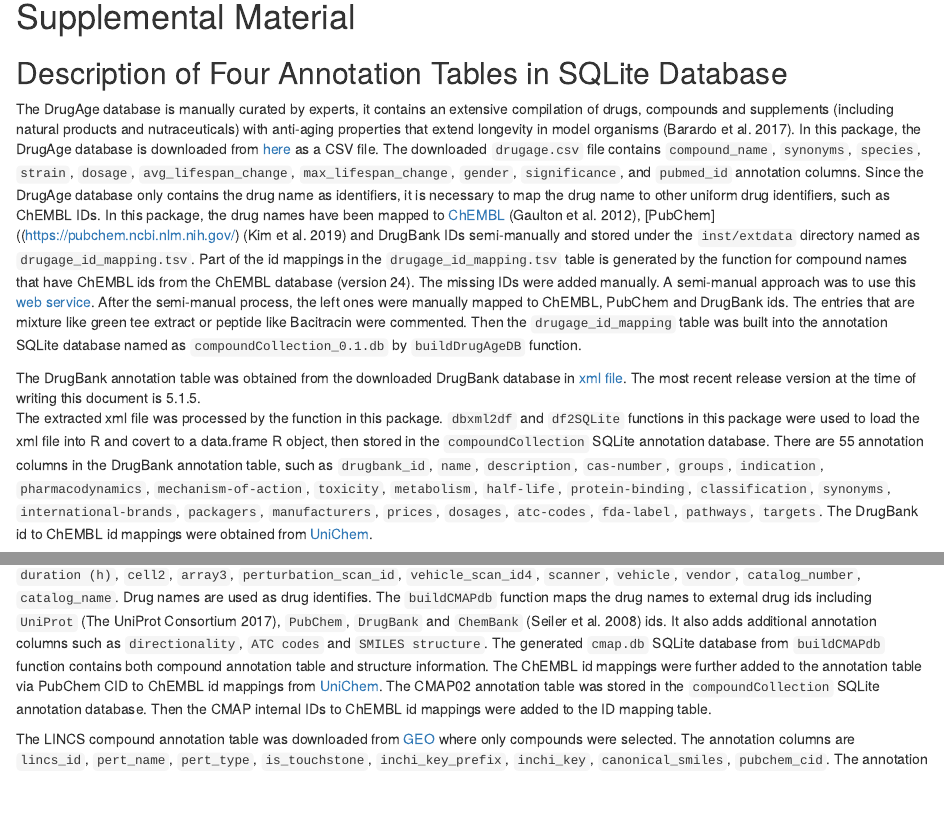
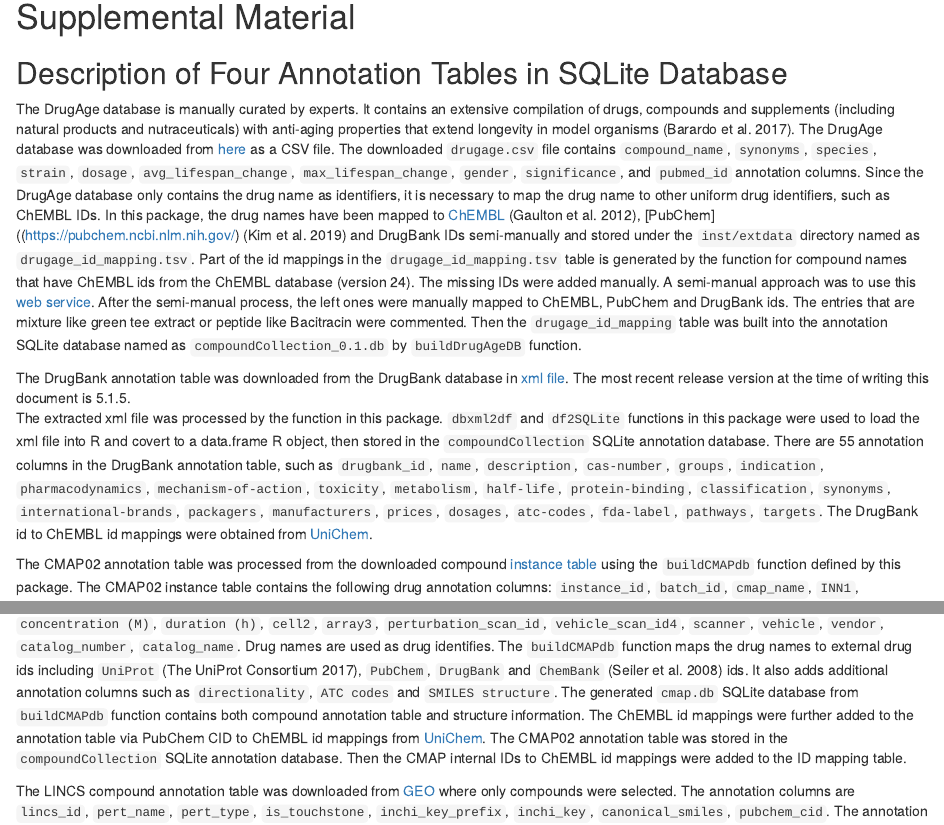
Before and after one commit to girke-lab/customCMPdb, an R Markdown document (vignettes/customCMPdb.Rmd): the page in a window 1100 px wide, from 5360 px down, and a second part further down, joined at a grey line. Rendered offline with R 4.5, knitr and Pandoc, with nearby package versions; drawn as R Markdown's standard HTML page in place of the format the file asks for; code that draws random numbers runs with fixed seeds of ours; some code elsewhere in the file could not run offline.

Commit message:
vignette edits

```diff
--- a/vignettes/customCMPdb.Rmd
+++ b/vignettes/customCMPdb.Rmd
@@ -239,10 +239,10 @@ qres3
 
 # Supplemental Material
 ## Description of Four Annotation Tables in SQLite Database
-The DrugAge database is manually curated by experts, it contains an extensive
+The DrugAge database is manually curated by experts. It contains an extensive
 compilation of drugs, compounds and supplements (including natural products and
 nutraceuticals) with anti-aging properties that extend longevity in model
-organisms [@Barardo2017-xk]. In this package, the DrugAge database is downloaded from
+organisms [@Barardo2017-xk]. The DrugAge database was downloaded from
 [here](https://genomics.senescence.info/drugs/dataset.zip) as a CSV file. The
 downloaded `drugage.csv` file contains `compound_name`, `synonyms`, `species`, `strain`,
 `dosage`, `avg_lifespan_change`, `max_lifespan_change`, `gender`, `significance`,
@@ -262,7 +262,7 @@ entries that are mixture like green tee extract or peptide like Bacitracin were
 Then the `drugage_id_mapping` table was built into the annotation SQLite database
 named as `compoundCollection_0.1.db` by `buildDrugAgeDB` function.
 
-The DrugBank annotation table was obtained from the downloaded DrugBank database
+The DrugBank annotation table was downloaded from the DrugBank database
 in [xml file](https://www.drugbank.ca/releases/latest).
 The most recent release version at the time of writing this document is 5.1.5.
 The extracted xml file was processed by the \code{dbxml2df} function in this package.
@@ -279,7 +279,7 @@ The DrugBank id to ChEMBL id mappings were obtained from
 
 The CMAP02 annotation table was processed from the downloaded compound
 [instance table](http://www.broadinstitute.org/cmap/cmap_instances_02.xls)
-by the `buildCMAPdb` function in this package. The CMAP02 instance table contains
+using the `buildCMAPdb` function defined by this package. The CMAP02 instance table contains
 the following drug annotation columns: `instance_id`, `batch_id`, `cmap_name`, `INN1`,
 `concentration (M)`, `duration (h)`, `cell2`, `array3`, `perturbation_scan_id`,
 `vehicle_scan_id4`, `scanner`, `vehicle`, `vendor`, `catalog_number`, `catalog_name`.
```
